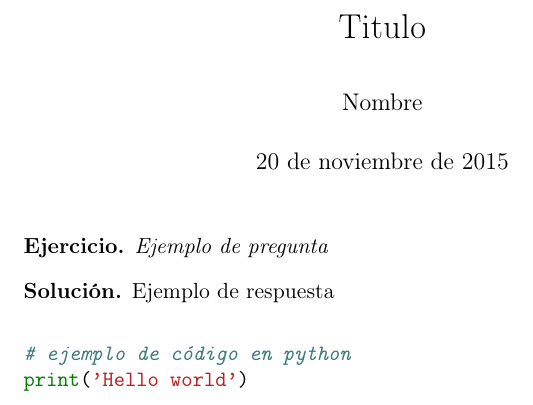
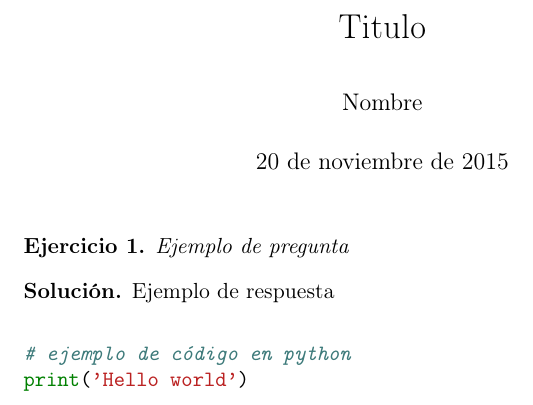
Before and after one commit to ranea/Plantilla-latex, a LaTeX document (plantilla.tex): part of the page, cut so that both start at the same text. Compiled offline with pdfLaTeX.

Commit message:
Update plantilla.tex

```diff
--- a/plantilla.tex
+++ b/plantilla.tex
@@ -55,7 +55,7 @@
 
 % Definición de estilos de "teoremas": \newtheorem{identificador}{texto}
 \theoremstyle{plain} % titulo negrita, cuerpo cursiva
-\newtheorem*{pregunta}{Ejercicio}
+\newtheorem{pregunta}{Ejercicio}
 \theoremstyle{definition} % titulo negrita, cuerpo en recta
 \newtheorem*{solucion}{Solución} % * para que no numere
 
```
Also changed, not shown: plantilla.tex (2 more changed lines).
